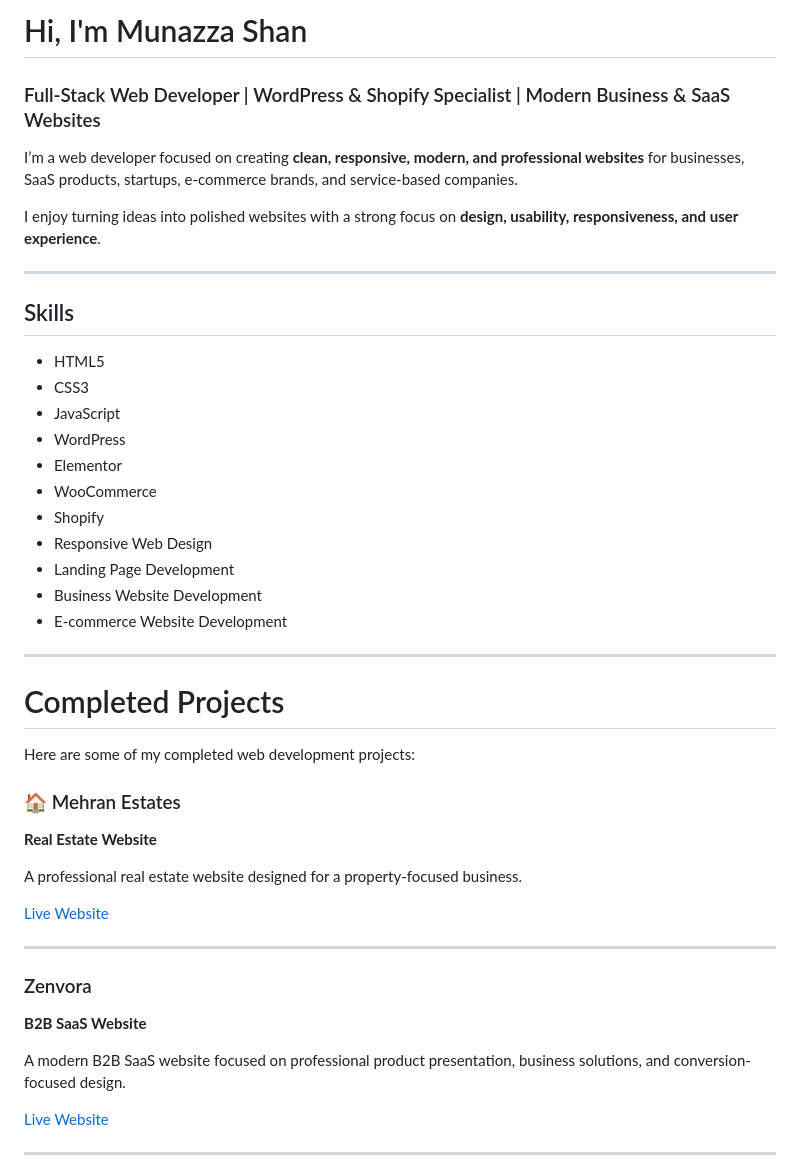
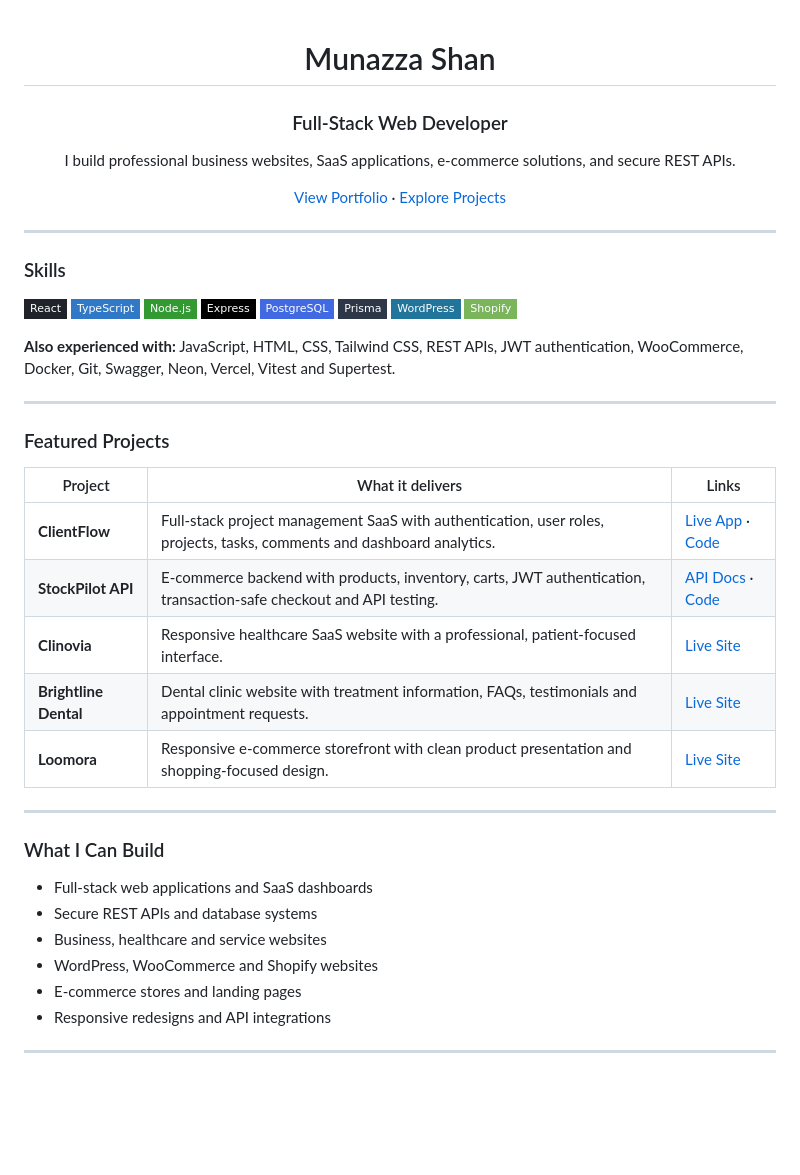
Before and after one commit to munazza-shan-web/munazza-shan-web, a Markdown page: README.md, the part around one of its changes. Rendered like a GitHub page; badges without logos; blank space fills up the shorter version.

```diff
--- a/README.md
+++ b/README.md
@@ -1,50 +1,54 @@
-# Hi, I'm Munazza Shan
+<div align="center">
 
-### Full-Stack Web Developer | WordPress & Shopify Specialist | Modern Business & SaaS Websites
+# Munazza Shan
 
-I’m a web developer focused on creating **clean, responsive, modern, and professional websites** for businesses, SaaS products, startups, e-commerce brands, and service-based companies.
+### Full-Stack Web Developer
 
-I enjoy turning ideas into polished websites with a strong focus on **design, usability, responsiveness, and user experience**.
+I build professional business websites, SaaS applications, e-commerce solutions, and secure REST APIs.
+
+[View Portfolio](https://munazza-shan-web.github.io/munazza-shan-web/) · [Explore Projects](https://github.com/munazza-shan-web)
+
+</div>
 
 ---
 
-##  Skills
+### Skills
 
-* HTML5
-* CSS3
-* JavaScript
-* WordPress
-* Elementor
-* WooCommerce
-* Shopify
-* Responsive Web Design
-* Landing Page Development
-* Business Website Development
-* E-commerce Website Development
+<p>
+  <img src="https://img.shields.io/badge/React-20232A?style=flat-square&logo=react&logoColor=61DAFB" />
+  <img src="https://img.shields.io/badge/TypeScript-3178C6?style=flat-square&logo=typescript&logoColor=white" />
+  <img src="https://img.shields.io/badge/Node.js-339933?style=flat-square&logo=node.js&logoColor=white" />
+  <img src="https://img.shields.io/badge/Express-000000?style=flat-square&logo=express&logoColor=white" />
+  <img src="https://img.shields.io/badge/PostgreSQL-4169E1?style=flat-square&logo=postgresql&logoColor=white" />
+  <img src="https://img.shields.io/badge/Prisma-2D3748?style=flat-square&logo=prisma&logoColor=white" />
+  <img src="https://img.shields.io/badge/WordPress-21759B?style=flat-square&logo=wordpress&logoColor=white" />
+  <img src="https://img.shields.io/badge/Shopify-7AB55C?style=flat-square&logo=shopify&logoColor=white" />
+</p>
+
+**Also experienced with:** JavaScript, HTML, CSS, Tailwind CSS, REST APIs, JWT authentication, WooCommerce, Docker, Git, Swagger, Neon, Vercel, Vitest and Supertest.
 
 ---
 
-#  Completed Projects
+### Featured Projects
 
-Here are some of my completed web development projects:
-
-### 🏠 Mehran Estates
-
-**Real Estate Website**
-
-A professional real estate website designed for a property-focused business.
-
-[Live Website](https://munazza-shan-web.github.io/mehran-estates/)
+| Project               | What it delivers                                                                                                       | Links                                                                                                                                       |
+| --------------------- | ---------------------------------------------------------------------------------------------------------------------- | ------------------------------------------------------------------------------------------------------------------------------------------- |
+| **ClientFlow**        | Full-stack project management SaaS with authentication, user roles, projects, tasks, comments and dashboard analytics. | [Live App](https://clientflow-pern-client.vercel.app/) · [Code](https://github.com/munazza-shan-web/clientflow-pern)                        |
+| **StockPilot API**    | E-commerce backend with products, inventory, carts, JWT authentication, transaction-safe checkout and API testing.     | [API Docs](https://stockpilot-commerce-api-dcke.vercel.app/api/docs/) · [Code](https://github.com/munazza-shan-web/StockPilot-Commerce-API) |
+| **Clinovia**          | Responsive healthcare SaaS website with a professional, patient-focused interface.                                     | [Live Site](https://munazza-shan-web.github.io/clinovia-healthcare-website/)                                                                |
+| **Brightline Dental** | Dental clinic website with treatment information, FAQs, testimonials and appointment requests.                         | [Live Site](https://munazza-shan-web.github.io/brightline-dental-care/)                                                                     |
+| **Loomora**           | Responsive e-commerce storefront with clean product presentation and shopping-focused design.                          | [Live Site](https://munazza-shan-web.github.io/loomora-ecommerce/)                                                                          |
 
 ---
 
-###  Zenvora
+### What I Can Build
 
-**B2B SaaS Website**
-
-A modern B2B SaaS website focused on professional product presentation, business solutions, and conversion-focused design.
-
-[Live Website](https://munazza-shan-web.github.io/zenvora-b2b-saas/)
+* Full-stack web applications and SaaS dashboards
+* Secure REST APIs and database systems
+* Business, healthcare and service websites
+* WordPress, WooCommerce and Shopify websites
+* E-commerce stores and landing pages
+* Responsive redesigns and API integrations
 
 ---
 
```
Also changed, not shown: other parts of README.md (+5 -135 lines).
